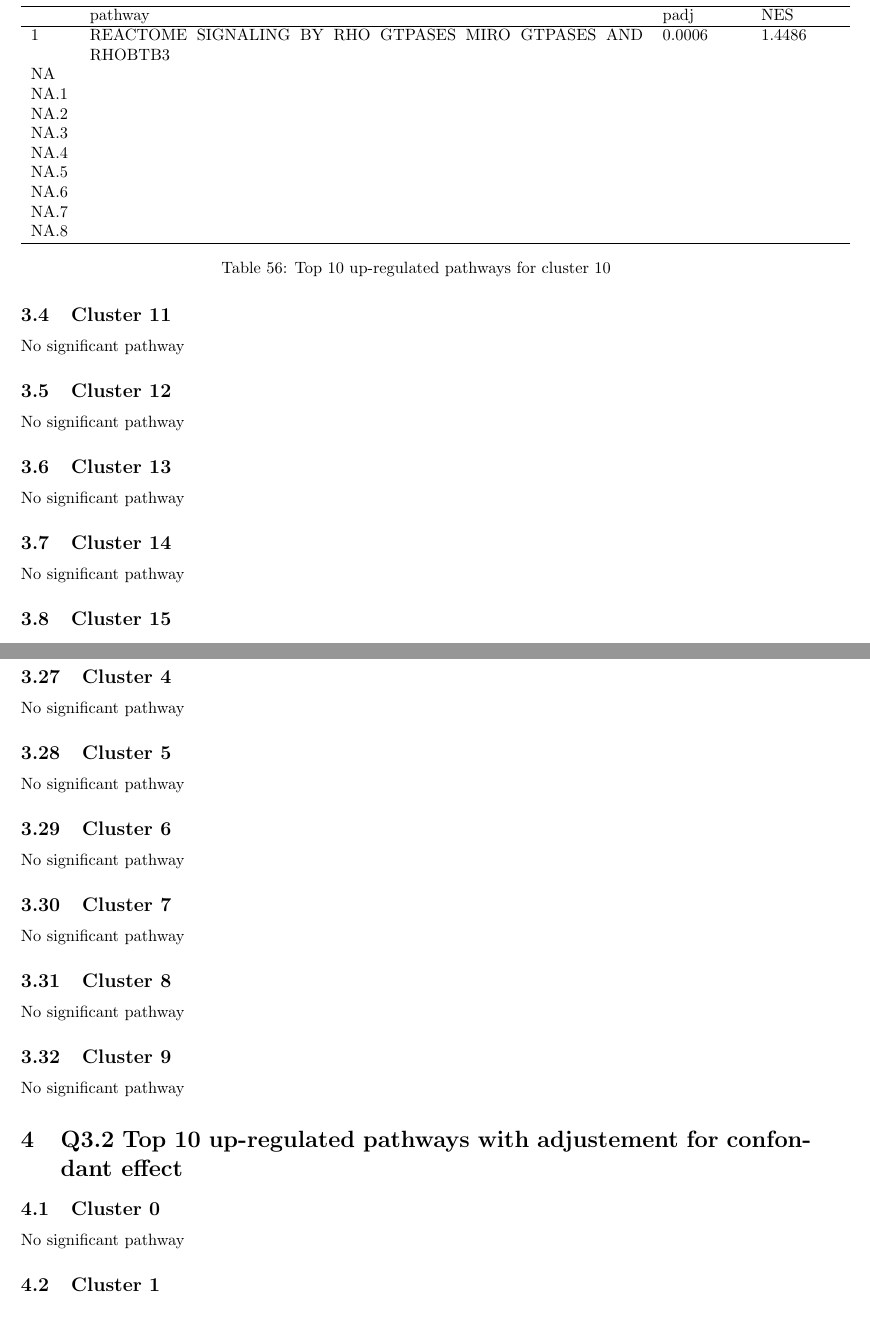
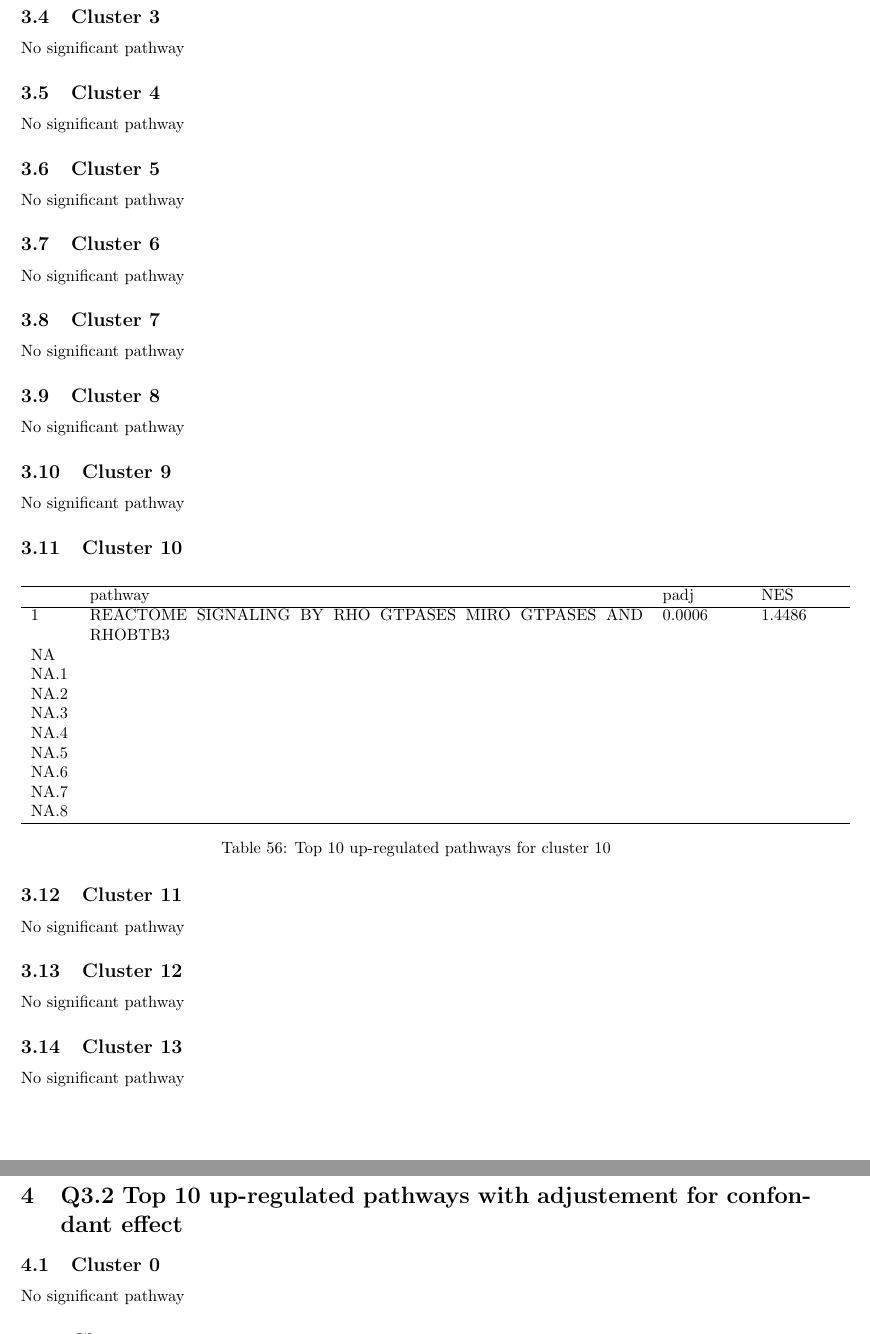
Before and after one commit to leopoldguyot/BINF-F401-Project, a LaTeX document (annex.tex): two parts of pages 18 and 20 of 23, joined at a grey line, cut at the place of the change. Compiled offline with pdfLaTeX.

Commit message:
annex fix

```diff
--- a/annex.tex
+++ b/annex.tex
@@ -1187,9 +1187,25 @@ No significant transcript
 No significant pathway
 \subsection{Cluster 1 }
 No significant pathway
+\subsection{Cluster 2 }
+No significant pathway
+\subsection{Cluster 3 }
+No significant pathway
+\subsection{Cluster 4 }
+No significant pathway
+\subsection{Cluster 5 }
+No significant pathway
+\subsection{Cluster 6 }
+No significant pathway
+\subsection{Cluster 7 }
+No significant pathway
+\subsection{Cluster 8 }
+No significant pathway
+\subsection{Cluster 9 }
+No significant pathway
 \subsection{Cluster 10 }
 % latex table generated in R 4.3.3 by xtable 1.8-4 package
-% Sun Jun  9 14:29:01 2024
+% Sun Jun  9 15:49:14 2024
 \begin{table}[H]
 \centering
 \begin{tabular}{p{0.05\linewidth}p{0.7\linewidth}p{0.1\linewidth}p{0.1\linewidth}}
@@ -1323,18 +1335,6 @@ No significant pathway
 \caption{Top 10 up-regulated pathways for cluster 31}
 \label{tab:q3_2_31}
 \end{table}
-\subsection{Cluster 4 }
-No significant pathway
-\subsection{Cluster 5 }
-No significant pathway
-\subsection{Cluster 6 }
-No significant pathway
-\subsection{Cluster 7 }
-No significant pathway
-\subsection{Cluster 8 }
-No significant pathway
-\subsection{Cluster 9 }
-No significant pathway
 \section{Q3.2 Top 10 up-regulated pathways with adjustement for confondant effect}
 \subsection{Cluster 0 }
 No significant pathway
```
Also changed, not shown: annex.pdf, annex.tex (124 more changed lines), 2 other files.
